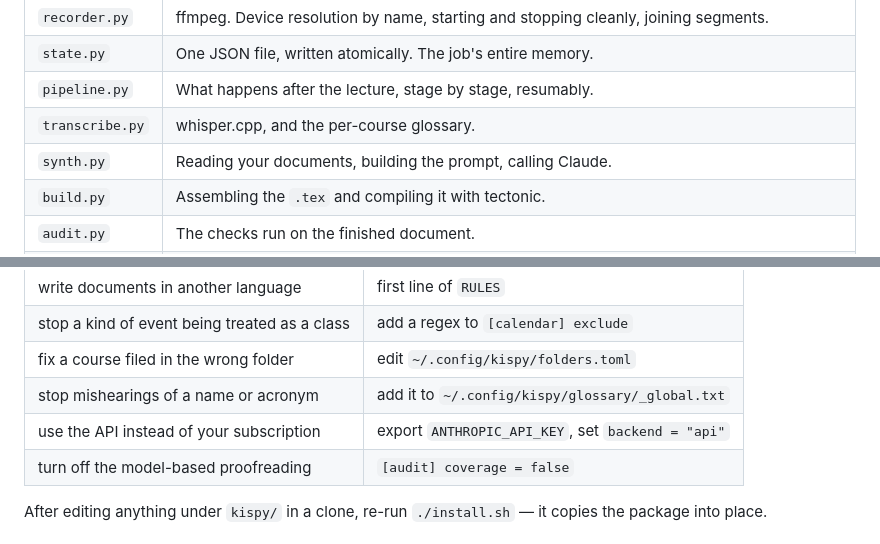
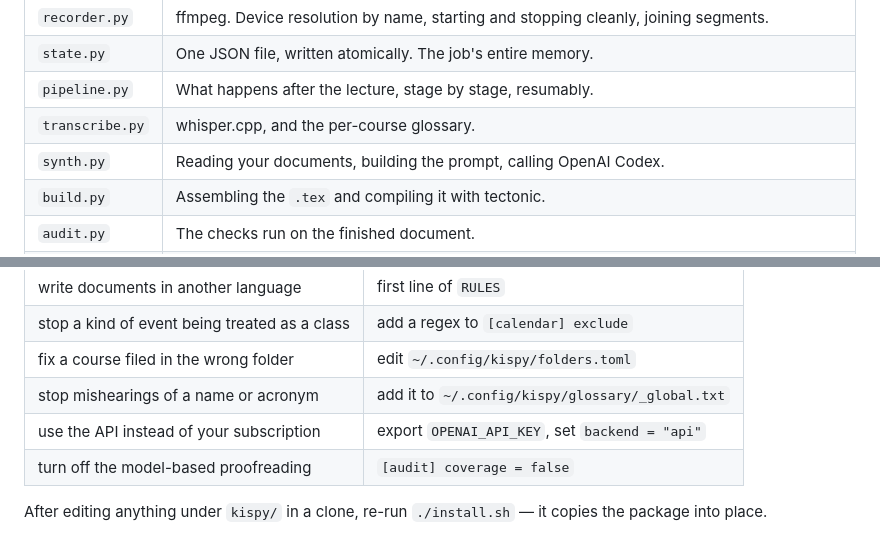
Before and after one commit to IssaSkn/kispybyManceff, a Markdown page: docs/how-it-works.md, 2 parts joined by grey strips. Rendered like a GitHub page.

Commit message:
Update architecture docs for OpenAI

```diff
--- a/docs/how-it-works.md
+++ b/docs/how-it-works.md
@@ -40,7 +40,7 @@ folder.
 | `state.py` | One JSON file, written atomically. The job's entire memory. |
 | `pipeline.py` | What happens after the lecture, stage by stage, resumably. |
 | `transcribe.py` | whisper.cpp, and the per-course glossary. |
-| `synth.py` | Reading your documents, building the prompt, calling Claude. |
+| `synth.py` | Reading your documents, building the prompt, calling OpenAI Codex. |
 | `build.py` | Assembling the `.tex` and compiling it with tectonic. |
 | `audit.py` | The checks run on the finished document. |
 | `shred.py` | Overwriting and unlinking the working material. |
@@ -148,7 +148,7 @@ table, so a course cannot drift between two folders from one week to the next.
 | stop a kind of event being treated as a class | add a regex to `[calendar] exclude` |
 | fix a course filed in the wrong folder | edit `~/.config/kispy/folders.toml` |
 | stop mishearings of a name or acronym | add it to `~/.config/kispy/glossary/_global.txt` |
-| use the API instead of your subscription | export `ANTHROPIC_API_KEY`, set `backend = "api"` |
+| use the API instead of your subscription | export `OPENAI_API_KEY`, set `backend = "api"` |
 | turn off the model-based proofreading | `[audit] coverage = false` |
 
 After editing anything under `kispy/` in a clone, re-run `./install.sh` — it copies
```
